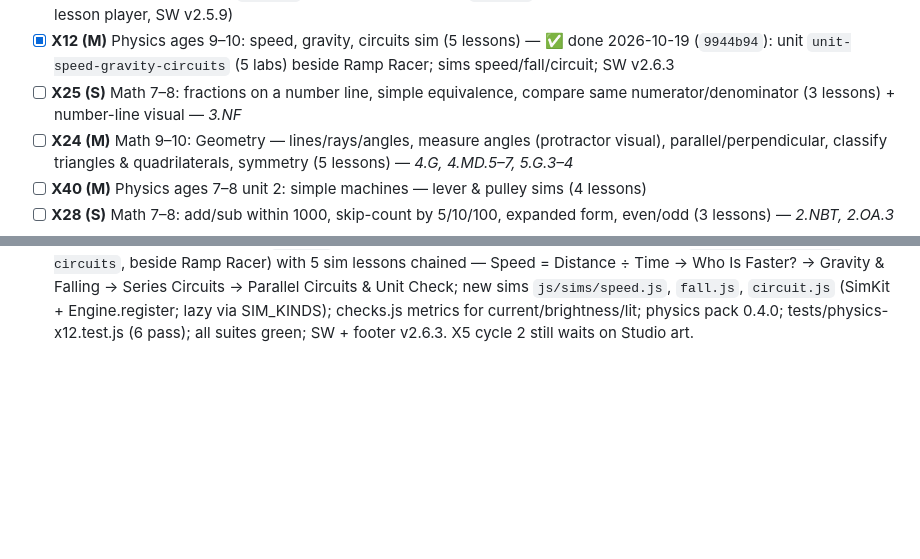
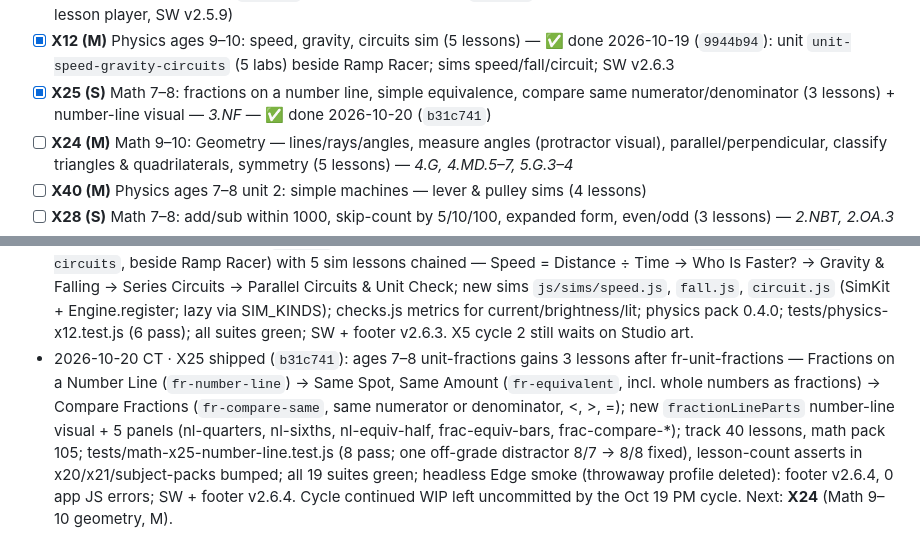
Before and after one commit to avinashpeyyety/einstein-math, a Markdown page: docs/EXPANSION_PLAN.md, 2 parts joined by grey strips. Rendered like a GitHub page; blank space fills up the shorter version.

Commit message:
docs(plan): X25 shipped — tick + progress log

```diff
--- a/docs/EXPANSION_PLAN.md
+++ b/docs/EXPANSION_PLAN.md
@@ -80,7 +80,7 @@ Effort: XS ≈ ½ cycle, S ≤ 1 cycle, M = 2 cycles. Each ticket ends with smok
 - [x] **C4b (S)** Space Lab: Earth/LEO bar overlaps (follow-up to C4 `3433bf8`) — done 2026-10-19: the bar now sits just below the header at every width (`--hud-top-bottom`, kept in sync by `main.js`), and the inert body list is hidden in Earth/LEO on desktop too. Phones: Earth mode hides the header's Epoch/Δt/Scale chips. Bar↔list and bar↔header overlap 0 at 360–1280px. SW v2.6.2.
 - [x] **X9 (M)** Math: procedural generators for top 10 practiced skills (seeded, difficulty dial) — include X20–X22 skills — ✅ done 2026-10-15 (cycle 1 `a3b171f` engine + tests; cycle 2 `0020611` "More practice" + Easy/Medium/Hard dial in the lesson player, SW v2.5.9)
 - [x] **X12 (M)** Physics ages 9–10: speed, gravity, circuits sim (5 lessons) — ✅ done 2026-10-19 (`9944b94`): unit `unit-speed-gravity-circuits` (5 labs) beside Ramp Racer; sims speed/fall/circuit; SW v2.6.3
-- [ ] **X25 (S)** Math 7–8: fractions on a number line, simple equivalence, compare same numerator/denominator (3 lessons) + number-line visual — *3.NF*
+- [x] **X25 (S)** Math 7–8: fractions on a number line, simple equivalence, compare same numerator/denominator (3 lessons) + number-line visual — *3.NF* — ✅ done 2026-10-20 (`b31c741`)
 - [ ] **X24 (M)** Math 9–10: Geometry — lines/rays/angles, measure angles (protractor visual), parallel/perpendicular, classify triangles & quadrilaterals, symmetry (5 lessons) — *4.G, 4.MD.5–7, 5.G.3–4*
 - [ ] **X40 (M)** Physics ages 7–8 unit 2: simple machines — lever & pulley sims (4 lessons)
 - [ ] **X28 (S)** Math 7–8: add/sub within 1000, skip-count by 5/10/100, expanded form, even/odd (3 lessons) — *2.NBT, 2.OA.3*
@@ -151,3 +151,4 @@ Comprehensive World + American + Indian history, age-banded, with timelines, map
 - 2026-10-17 · C2 shipped: Starship · tower catch playable — Super Heavy boostback → landing burn → hover between Mechazilla's chopsticks; arms close, booster caught on its pins ("Caught! The tower grabbed the booster"); tower visible + framed through the whole return; no coming-soon Space Lab stubs left (`STUB_MISSIONS` empty, `RECOVERY_STUBBED` kept as a kill switch); tests/tower-catch.test.js; SW v2.6.1
 - 2026-10-19 · C4b shipped: Earth/LEO bar no longer overlaps the header (phones/tablets/desktop) or the dimmed body list (desktop Earth was 6,776 px², LEO 12,584 px² at 1280px; now 0 at 360/390/414/559/768/1024/1280). Bar `top` follows the header bottom via `--hud-top-bottom` (ResizeObserver in `cosmos/js/main.js`); body list `display:none` in Earth/LEO at all widths (was dimmed + inert on desktop). On phones (<560px) Earth mode also drops the header's Epoch/Δt/Scale chips (meaningless there; the dock shows the time scale) so the bar + mission HUD still leave room for the scene. Solar layout and the C4 picker unchanged. tests/hud-overlap.test.js; SW v2.6.2.
 - 2026-10-19 CT · X12 shipped (`9944b94`): ages 9–10 new unit "Speed, Gravity & Circuits" (`unit-speed-gravity-circuits`, beside Ramp Racer) with 5 sim lessons chained — Speed = Distance ÷ Time → Who Is Faster? → Gravity & Falling → Series Circuits → Parallel Circuits & Unit Check; new sims `js/sims/speed.js`, `fall.js`, `circuit.js` (SimKit + Engine.register; lazy via SIM_KINDS); checks.js metrics for current/brightness/lit; physics pack 0.4.0; tests/physics-x12.test.js (6 pass); all suites green; SW + footer v2.6.3. X5 cycle 2 still waits on Studio art.
+- 2026-10-20 CT · X25 shipped (`b31c741`): ages 7–8 unit-fractions gains 3 lessons after fr-unit-fractions — Fractions on a Number Line (`fr-number-line`) → Same Spot, Same Amount (`fr-equivalent`, incl. whole numbers as fractions) → Compare Fractions (`fr-compare-same`, same numerator or denominator, <, >, =); new `fractionLineParts` number-line visual + 5 panels (nl-quarters, nl-sixths, nl-equiv-half, frac-equiv-bars, frac-compare-*); track 40 lessons, math pack 105; tests/math-x25-number-line.test.js (8 pass; one off-grade distractor 8/7 → 8/8 fixed), lesson-count asserts in x20/x21/subject-packs bumped; all 19 suites green; headless Edge smoke (throwaway profile deleted): footer v2.6.4, 0 app JS errors; SW + footer v2.6.4. Cycle continued WIP left uncommitted by the Oct 19 PM cycle. Next: **X24** (Math 9–10 geometry, M).
```
